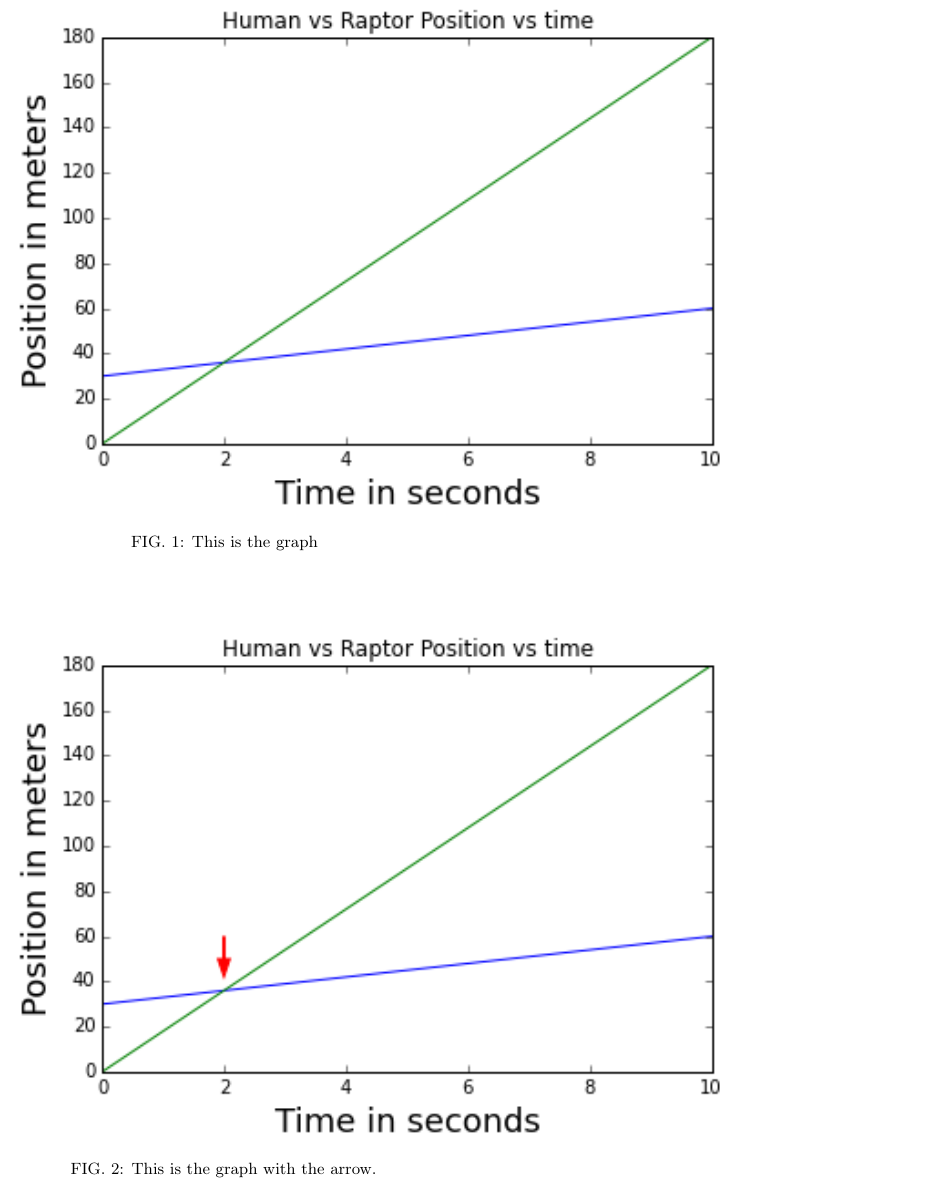
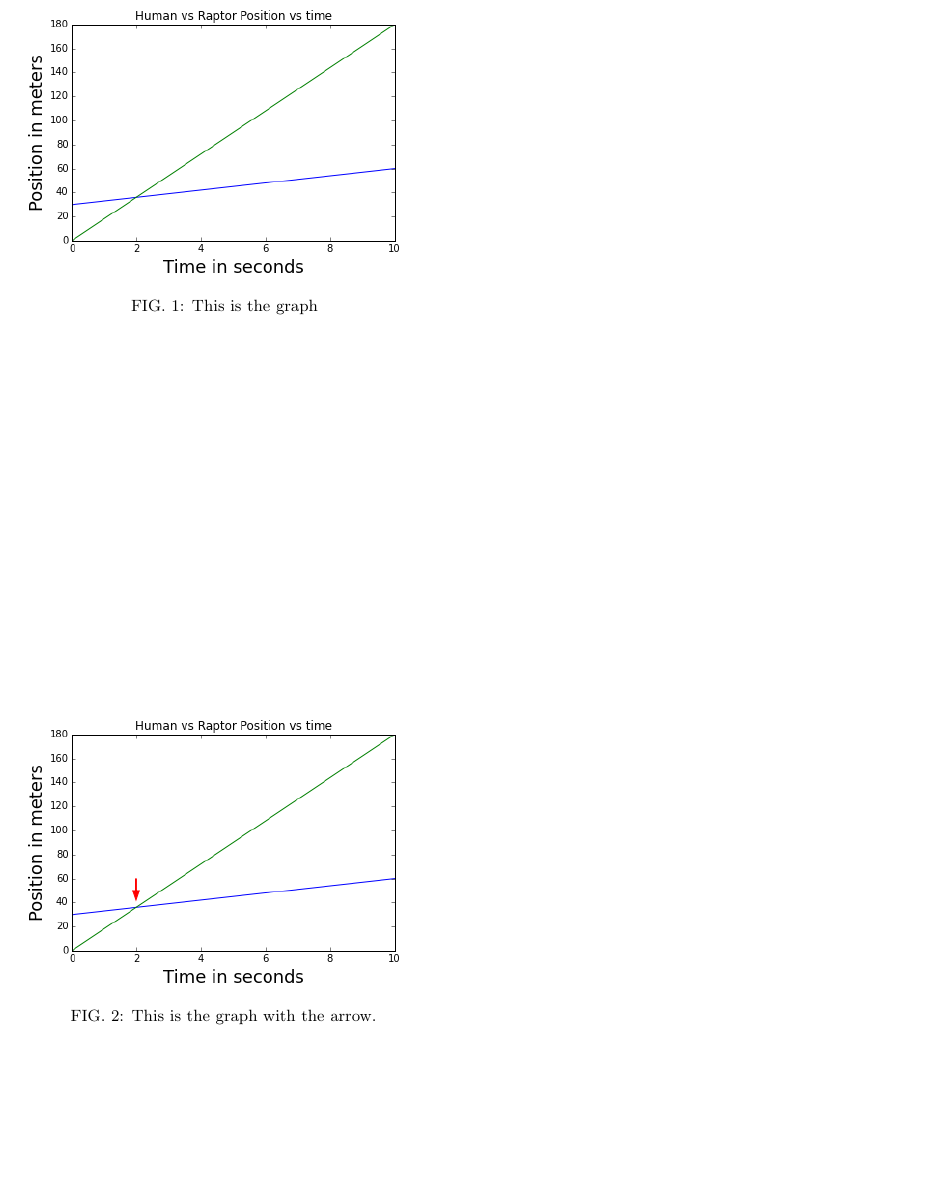
Before and after one commit to nj09care/CSIS_200_Final_Project, a LaTeX paper (Tex_final_project.tex): part of page 2 of 2, cut so that both start at the same text, the shorter picture padded with empty space. Compiled offline with pdfLaTeX.

Commit message:
adding it again

```diff
--- a/Tex_final_project.tex
+++ b/Tex_final_project.tex
@@ -60,13 +60,13 @@ $$Probability = (success/1000) * 100$$
 On the graphs the point where the lines cross each other is the point where the raptor catches up to you.
 \begin{figure}[h]
 	\centering
-	\includegraphics{RaptorVHuman.png}
+	\includegraphics[width=0.45\textwidth]{RaptorVHuman.png}
 	\caption{This is the graph \label{fig:Graph}}
 \end{figure}
 
 \begin{figure}[h]
 	\centering
-	\includegraphics{Arrow.png}
+	\includegraphics[width=0.45\textwidth]{Arrow.png}
 	\caption{This is the graph with the arrow. \label{fig:Graph}}
 \end{figure}
 %%%%%%%%%%%%%%%%%%%%%%%%%%%%%%%%%%%%%%%%%%%%%%%%%%%%%%%%%%%%%%%%%%%%%%%%%%%%%%%%
```
Also changed, not shown: Tex_final_project.pdf.
